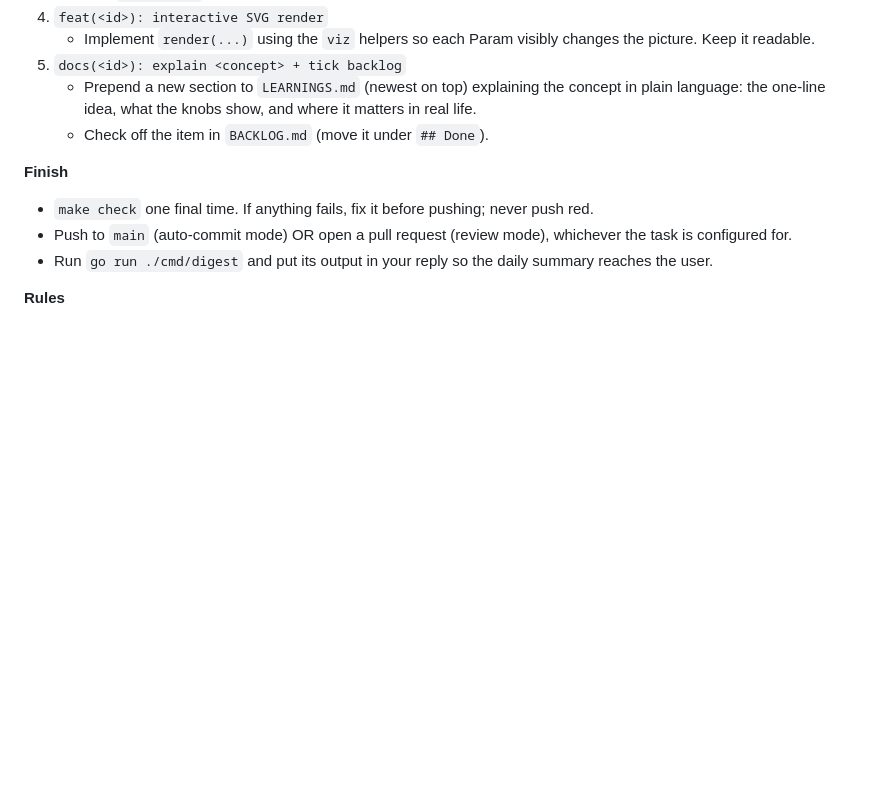
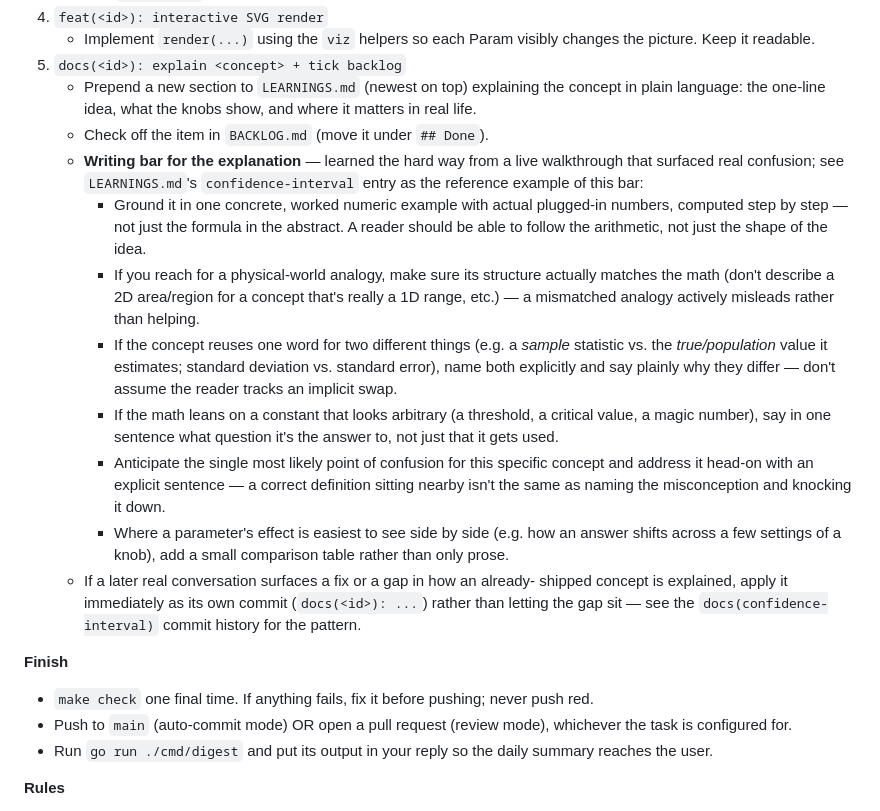
Before and after one commit to skundalkar/mathviz, a Markdown page: scripts/BUILD_CYCLE.md, the part around the change. Drawn GitHub-style; blank space fills up the shorter version.

Commit message:
docs(build-cycle): bake today's explanation-quality lessons into the loop
Nothing from the confidence-interval live walkthrough had made it into
the standing build prompt, so the next scheduled run would have had no
reason to write any differently than before. Add a writing-bar checklist
to the docs step, generalized from what actually tripped someone up:

- ground the explanation in one concrete, worked numeric example instead
  of describing the formula in the abstract
- make sure any physical-world analogy's structure actually matches the
  math (the fish/lake 2D-area analogy for a 1D interval was the concrete
  case that failed this)
- name both sides explicitly whenever a concept reuses one word for two
  different things (sample vs. population mean; SD vs. SE)
- explain what question a 'magic constant' (a threshold, a critical
  value) is actually the answer to, not just that it's used
- anticipate and directly knock down the single most likely point of
  confusion, not just define terms correctly nearby it
- prefer a small comparison table over prose when a parameter's effect
  is easiest to see side by side

Also states the general policy going forward: when a live conversation
surfaces a gap in an already-shipped concept's explanation, fix it
immediately as its own docs commit rather than letting it sit — which is
exactly what today's docs(confidence-interval) commit already did.

Co-Authored-By: Claude <noreply@anthropic.com>

```diff
--- a/scripts/BUILD_CYCLE.md
+++ b/scripts/BUILD_CYCLE.md
@@ -54,6 +54,36 @@ big commit. After each step, `make check` must pass before you commit.
      concept in plain language: the one-line idea, what the knobs show, and
      where it matters in real life.
    - Check off the item in `BACKLOG.md` (move it under `## Done`).
+   - **Writing bar for the explanation** — learned the hard way from a live
+     walkthrough that surfaced real confusion; see `LEARNINGS.md`'s
+     `confidence-interval` entry as the reference example of this bar:
+     - Ground it in one concrete, worked numeric example with actual
+       plugged-in numbers, computed step by step — not just the formula in
+       the abstract. A reader should be able to follow the arithmetic, not
+       just the shape of the idea.
+     - If you reach for a physical-world analogy, make sure its structure
+       actually matches the math (don't describe a 2D area/region for a
+       concept that's really a 1D range, etc.) — a mismatched analogy
+       actively misleads rather than helping.
+     - If the concept reuses one word for two different things (e.g. a
+       *sample* statistic vs. the *true/population* value it estimates;
+       standard deviation vs. standard error), name both explicitly and say
+       plainly why they differ — don't assume the reader tracks an implicit
+       swap.
+     - If the math leans on a constant that looks arbitrary (a threshold, a
+       critical value, a magic number), say in one sentence what question
+       it's the answer to, not just that it gets used.
+     - Anticipate the single most likely point of confusion for this
+       specific concept and address it head-on with an explicit sentence —
+       a correct definition sitting nearby isn't the same as naming the
+       misconception and knocking it down.
+     - Where a parameter's effect is easiest to see side by side (e.g. how
+       an answer shifts across a few settings of a knob), add a small
+       comparison table rather than only prose.
+   - If a later real conversation surfaces a fix or a gap in how an already-
+     shipped concept is explained, apply it immediately as its own commit
+     (`docs(<id>): ...`) rather than letting the gap sit — see the
+     `docs(confidence-interval)` commit history for the pattern.
 
 **Finish**
 - `make check` one final time. If anything fails, fix it before pushing; never
```
